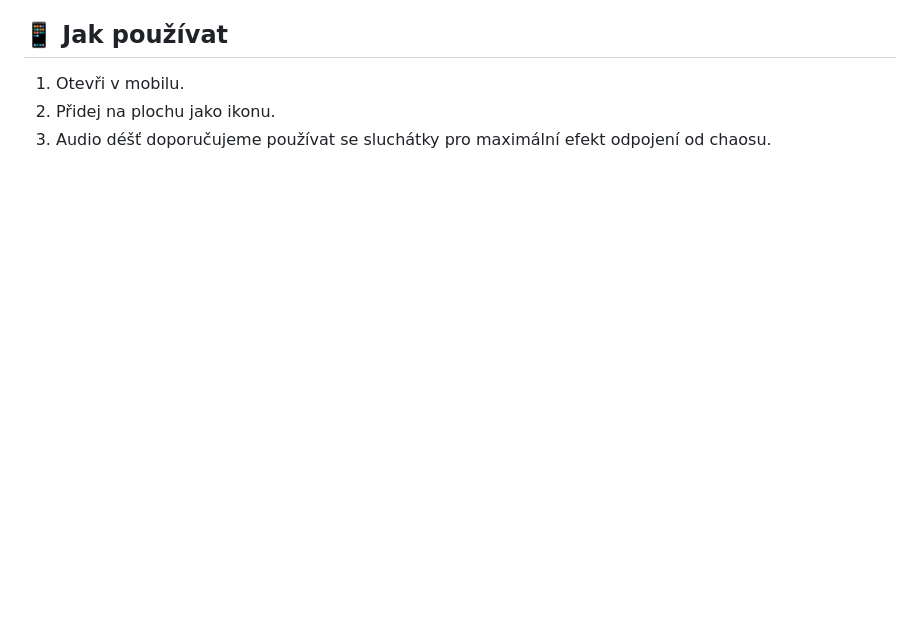
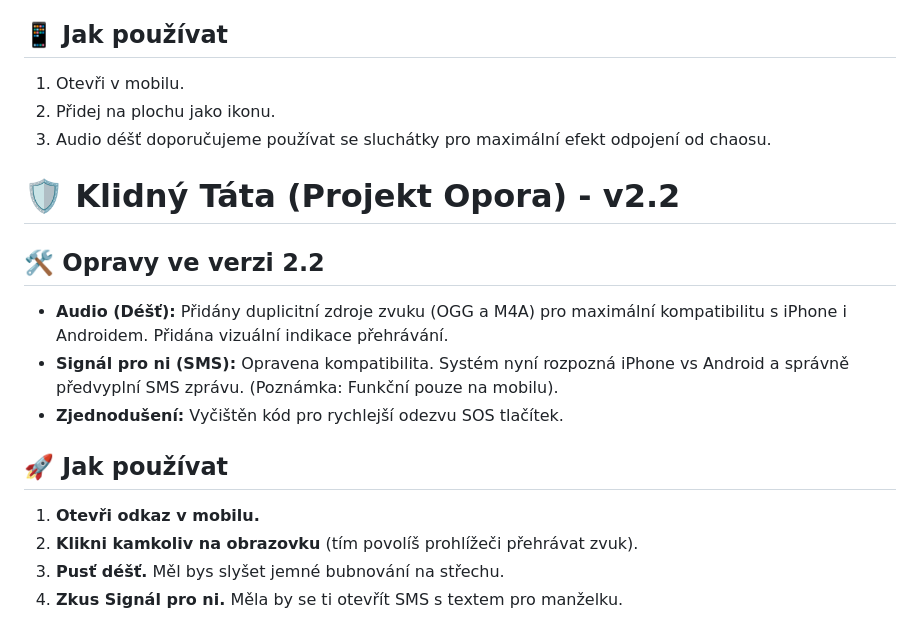
Before and after one commit to dvoj-test/opora, a Markdown page: README.md, the part around the change. Rendered like a GitHub page; blank space fills up the shorter version.

```diff
--- a/README.md
+++ b/README.md
@@ -73,3 +73,16 @@ Osobní mikro-aplikace pro krizové řízení domácnosti s dvojčaty.
 1. Otevři v mobilu.
 2. Přidej na plochu jako ikonu.
 3. Audio déšť doporučujeme používat se sluchátky pro maximální efekt odpojení od chaosu.
+
+# 🛡️ Klidný Táta (Projekt Opora) - v2.2
+
+## 🛠️ Opravy ve verzi 2.2
+- **Audio (Déšť):** Přidány duplicitní zdroje zvuku (OGG a M4A) pro maximální kompatibilitu s iPhone i Androidem. Přidána vizuální indikace přehrávání.
+- **Signál pro ni (SMS):** Opravena kompatibilita. Systém nyní rozpozná iPhone vs Android a správně předvyplní SMS zprávu. (Poznámka: Funkční pouze na mobilu).
+- **Zjednodušení:** Vyčištěn kód pro rychlejší odezvu SOS tlačítek.
+
+## 🚀 Jak používat
+1. **Otevři odkaz v mobilu.**
+2. **Klikni kamkoliv na obrazovku** (tím povolíš prohlížeči přehrávat zvuk).
+3. **Pusť déšť.** Měl bys slyšet jemné bubnování na střechu.
+4. **Zkus Signál pro ni.** Měla by se ti otevřít SMS s textem pro manželku.
```
